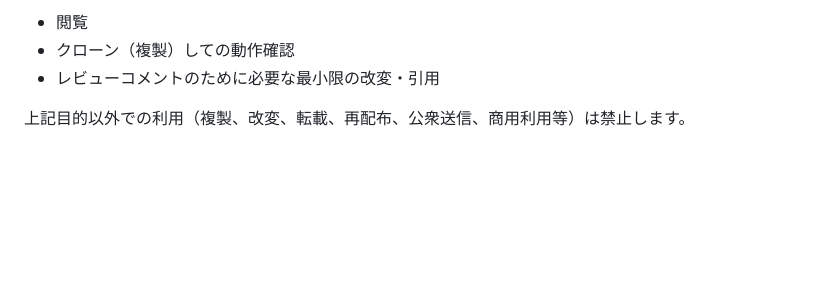
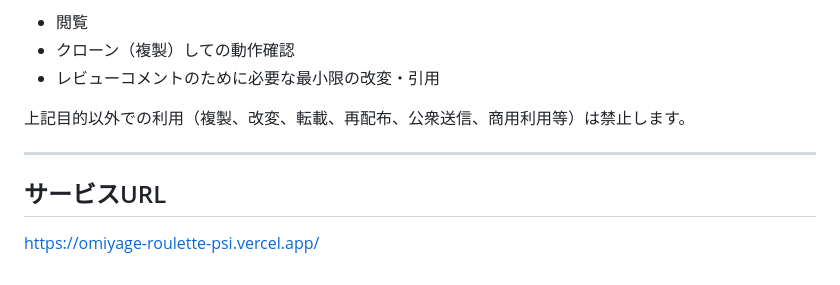
Before and after one commit to meiyosaitamakenmin/omiyage-roulette, a Markdown page: README.md, the part around the change. Rendered like a GitHub page; blank space fills up the shorter version.

```diff
--- a/README.md
+++ b/README.md
@@ -158,3 +158,9 @@ RUNTEQの卒業制作レビューおよび学習支援を目的とする範囲
 - レビューコメントのために必要な最小限の改変・引用
 
 上記目的以外での利用（複製、改変、転載、再配布、公衆送信、商用利用等）は禁止します。
+
+---
+
+## サービスURL
+
+https://omiyage-roulette-psi.vercel.app/
```
